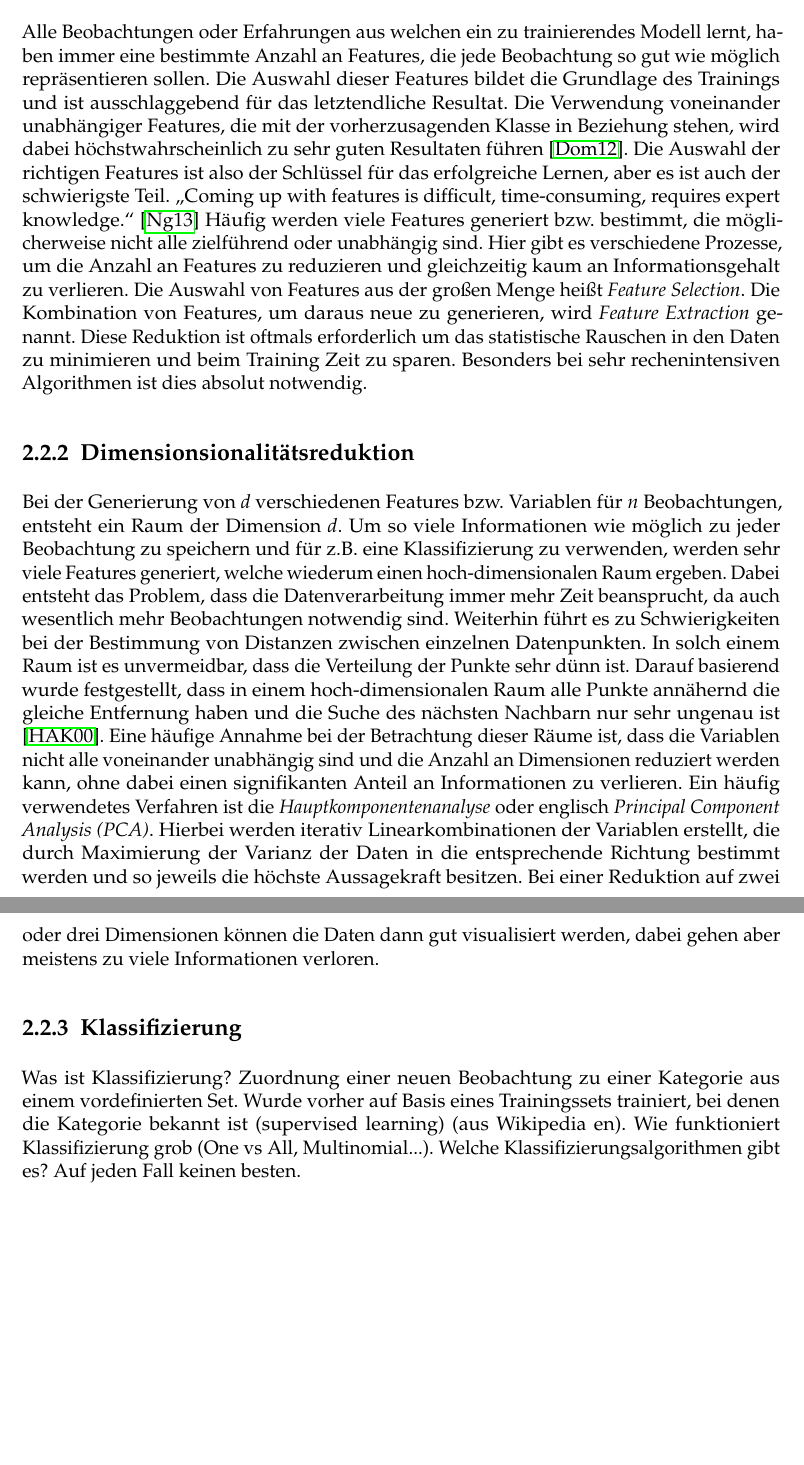
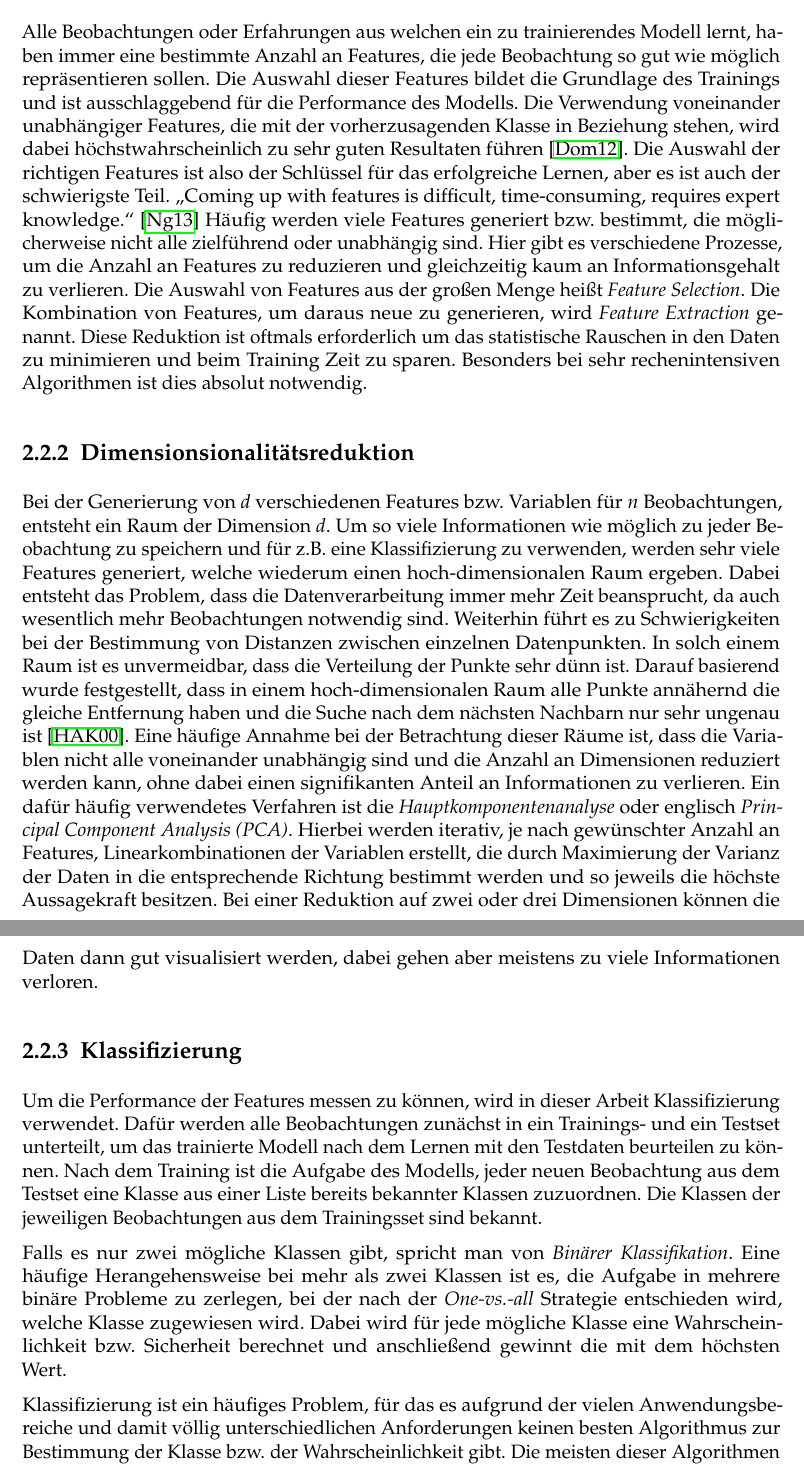
Before and after one commit to georgdonner/ba-thesis, a LaTeX thesis (thesis.tex): two parts of pages 9 and 10 of 19, joined at a grey line, cut so that both start at the same text, the shorter picture padded with empty space. Compiled offline with pdfLaTeX; an older LaTeX class or package is replaced by its successor.

Commit message:
Klassifizierung.

```diff
--- a/thesis.tex
+++ b/thesis.tex
@@ -80,14 +80,18 @@ Für viele Analysen eines Textes ist es von Vorteil oder sogar notwendig, dass n
 \section{Machine Learning}
 
 \subsection{Feature Engineering}
-Alle Beobachtungen oder Erfahrungen aus welchen ein zu trainierendes Modell lernt, haben immer eine bestimmte Anzahl an Features, die jede Beobachtung so gut wie möglich repräsentieren sollen. Die Auswahl dieser Features bildet die Grundlage des Trainings und ist ausschlaggebend für das letztendliche Resultat. Die Verwendung voneinander unabhängiger Features, die mit der vorherzusagenden Klasse in Beziehung stehen, wird dabei höchstwahrscheinlich zu sehr guten Resultaten führen \cite{domingos2012few}. Die Auswahl der richtigen Features ist also der Schlüssel für das erfolgreiche Lernen, aber es ist auch der schwierigste Teil. "`Coming up with features is difficult, time-consuming, requires expert knowledge."' \cite{ng2013machine} Häufig werden viele Features generiert bzw. bestimmt, die möglicherweise nicht alle zielführend oder unabhängig sind. Hier gibt es verschiedene Prozesse, um die Anzahl an Features zu reduzieren und gleichzeitig kaum an Informationsgehalt zu verlieren. Die Auswahl von Features aus der großen Menge heißt \emph{Feature Selection}. Die Kombination von Features, um daraus neue zu generieren, wird \emph{Feature Extraction} genannt. Diese Reduktion ist oftmals erforderlich um das statistische Rauschen in den Daten zu minimieren und beim Training Zeit zu sparen. Besonders bei sehr rechenintensiven Algorithmen ist dies absolut notwendig.
+Alle Beobachtungen oder Erfahrungen aus welchen ein zu trainierendes Modell lernt, haben immer eine bestimmte Anzahl an Features, die jede Beobachtung so gut wie möglich repräsentieren sollen. Die Auswahl dieser Features bildet die Grundlage des Trainings und ist ausschlaggebend für die Performance des Modells. Die Verwendung voneinander unabhängiger Features, die mit der vorherzusagenden Klasse in Beziehung stehen, wird dabei höchstwahrscheinlich zu sehr guten Resultaten führen \cite{domingos2012few}. Die Auswahl der richtigen Features ist also der Schlüssel für das erfolgreiche Lernen, aber es ist auch der schwierigste Teil. "`Coming up with features is difficult, time-consuming, requires expert knowledge."' \cite{ng2013machine} Häufig werden viele Features generiert bzw. bestimmt, die möglicherweise nicht alle zielführend oder unabhängig sind. Hier gibt es verschiedene Prozesse, um die Anzahl an Features zu reduzieren und gleichzeitig kaum an Informationsgehalt zu verlieren. Die Auswahl von Features aus der großen Menge heißt \emph{Feature Selection}. Die Kombination von Features, um daraus neue zu generieren, wird \emph{Feature Extraction} genannt. Diese Reduktion ist oftmals erforderlich um das statistische Rauschen in den Daten zu minimieren und beim Training Zeit zu sparen. Besonders bei sehr rechenintensiven Algorithmen ist dies absolut notwendig.
 
 \subsection{Dimensionsionalitätsreduktion}
 Bei der Generierung von \textit{d} verschiedenen Features bzw. Variablen für \textit{n} Beobachtungen, entsteht ein Raum der Dimension \textit{d}.
-Um so viele Informationen wie möglich zu jeder Beobachtung zu speichern und für z.B. eine Klassifizierung zu verwenden, werden sehr viele Features generiert, welche wiederum einen hoch-dimensionalen Raum ergeben. Dabei entsteht das Problem, dass die Datenverarbeitung immer mehr Zeit beansprucht, da auch wesentlich mehr Beobachtungen notwendig sind. Weiterhin führt es zu Schwierigkeiten bei der Bestimmung von Distanzen zwischen einzelnen Datenpunkten. In solch einem Raum ist es unvermeidbar, dass die Verteilung der Punkte sehr dünn ist. Darauf basierend wurde festgestellt, dass in einem hoch-dimensionalen Raum alle Punkte annähernd die gleiche Entfernung haben und die Suche des nächsten Nachbarn nur sehr ungenau ist \cite{hinneburg2000nearest}. Eine häufige Annahme bei der Betrachtung dieser Räume ist, dass die Variablen nicht alle voneinander unabhängig sind und die Anzahl an Dimensionen reduziert werden kann, ohne dabei einen signifikanten Anteil an Informationen zu verlieren. Ein häufig verwendetes Verfahren ist die \emph{Hauptkomponentenanalyse} oder englisch \emph{Principal Component Analysis (PCA)}. Hierbei werden iterativ Linearkombinationen der Variablen erstellt, die durch Maximierung der Varianz der Daten in die entsprechende Richtung bestimmt werden und so jeweils die höchste Aussagekraft besitzen. Bei einer Reduktion auf zwei oder drei Dimensionen können die Daten dann gut visualisiert werden, dabei gehen aber meistens zu viele Informationen verloren.
+Um so viele Informationen wie möglich zu jeder Beobachtung zu speichern und für z.B. eine Klassifizierung zu verwenden, werden sehr viele Features generiert, welche wiederum einen hoch-dimensionalen Raum ergeben. Dabei entsteht das Problem, dass die Datenverarbeitung immer mehr Zeit beansprucht, da auch wesentlich mehr Beobachtungen notwendig sind. Weiterhin führt es zu Schwierigkeiten bei der Bestimmung von Distanzen zwischen einzelnen Datenpunkten. In solch einem Raum ist es unvermeidbar, dass die Verteilung der Punkte sehr dünn ist. Darauf basierend wurde festgestellt, dass in einem hoch-dimensionalen Raum alle Punkte annähernd die gleiche Entfernung haben und die Suche nach dem nächsten Nachbarn nur sehr ungenau ist \cite{hinneburg2000nearest}. Eine häufige Annahme bei der Betrachtung dieser Räume ist, dass die Variablen nicht alle voneinander unabhängig sind und die Anzahl an Dimensionen reduziert werden kann, ohne dabei einen signifikanten Anteil an Informationen zu verlieren. Ein dafür häufig verwendetes Verfahren ist die \emph{Hauptkomponentenanalyse} oder englisch \emph{Principal Component Analysis (PCA)}. Hierbei werden iterativ, je nach gewünschter Anzahl an Features, Linearkombinationen der Variablen erstellt, die durch Maximierung der Varianz der Daten in die entsprechende Richtung bestimmt werden und so jeweils die höchste Aussagekraft besitzen. Bei einer Reduktion auf zwei oder drei Dimensionen können die Daten dann gut visualisiert werden, dabei gehen aber meistens zu viele Informationen verloren.
 
 \subsection{Klassifizierung}
-Was ist Klassifizierung? Zuordnung einer neuen Beobachtung zu einer Kategorie aus einem vordefinierten Set. Wurde vorher auf Basis eines Trainingssets trainiert, bei denen die Kategorie bekannt ist (supervised learning) (aus Wikipedia en). Wie funktioniert Klassifizierung grob (One vs All, Multinomial...). Welche Klassifizierungsalgorithmen gibt es? Auf jeden Fall keinen besten.
+Um die Performance der Features messen zu können, wird in dieser Arbeit Klassifizierung verwendet. Dafür werden alle Beobachtungen zunächst in ein Trainings- und ein Testset unterteilt, um das trainierte Modell nach dem Lernen mit den Testdaten beurteilen zu können. Nach dem Training ist die Aufgabe des Modells, jeder neuen Beobachtung aus dem Testset eine Klasse aus einer Liste bereits bekannter Klassen zuzuordnen. Die Klassen der jeweiligen Beobachtungen aus dem Trainingsset sind bekannt.
+
+Falls es nur zwei mögliche Klassen gibt, spricht man von \emph{Binärer Klassifikation}. Eine häufige Herangehensweise bei mehr als zwei Klassen ist es, die Aufgabe in mehrere binäre Probleme zu zerlegen, bei der nach der \emph{One-vs.-all} Strategie entschieden wird, welche Klasse zugewiesen wird. Dabei wird für jede mögliche Klasse eine Wahrscheinlichkeit bzw. Sicherheit berechnet und anschließend gewinnt die mit dem höchsten Wert.
+
+Klassifizierung ist ein häufiges Problem, für das es aufgrund der vielen Anwendungsbereiche und damit völlig unterschiedlichen Anforderungen keinen besten Algorithmus zur Bestimmung der Klasse bzw. der Wahrscheinlichkeit gibt. Die meisten dieser Algorithmen erstellen eine lineare Funktion, in die der Featurevektor anschließend eingesetzt wird. Jedes Feature bekommt hierbei eine eigene Gewichtung, die sich aus dem vorherigen Training ergibt. Dieses Training unterscheidet sich je nach Algorithmus und auch der zurückgegebene Score wird je nach Algorithmus unterschiedlich interpretiert.
 
 \chapter{Textverarbeitung}
 Welche Schritte sind erforderlich, was muss besonders berücksichtigt werden?
```
Also changed, not shown: thesis.pdf.
